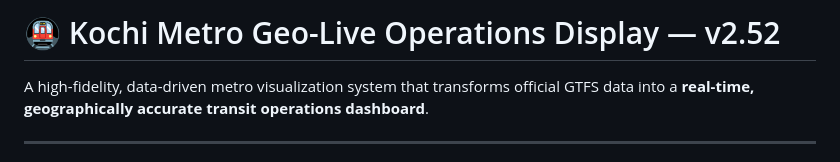
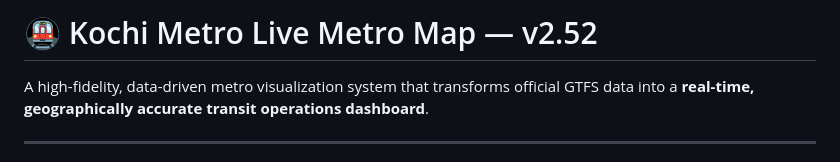
Before and after one commit to welkincedev/kochi-metro-live-map, a Markdown page: README.md, the part around the change. Drawn GitHub-style.

Commit message:
Update project title in README.md

```diff
--- a/README.md
+++ b/README.md
@@ -1,4 +1,4 @@
-# 🚇 Kochi Metro Geo-Live Operations Display — v2.52
+# 🚇 Kochi Metro Live Metro Map — v2.52
 
 A high-fidelity, data-driven metro visualization system that transforms official GTFS data into a **real-time, geographically accurate transit operations dashboard**.
 
```
